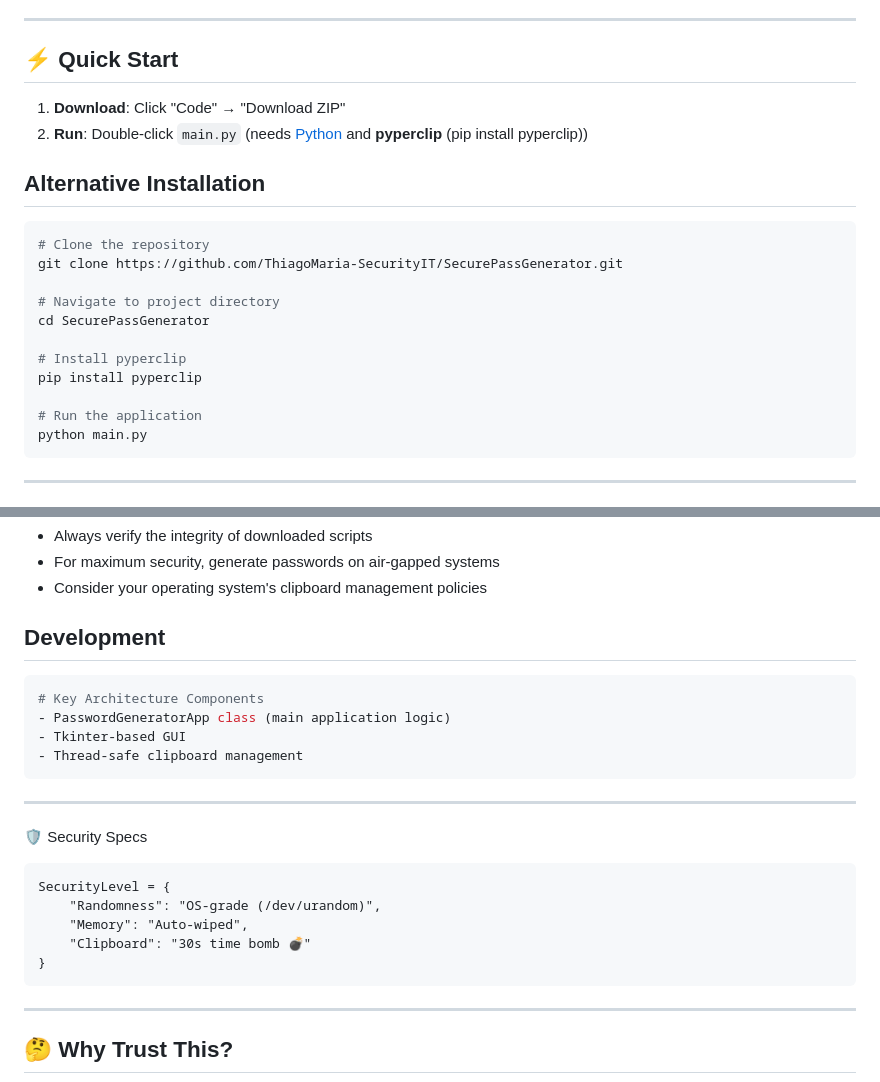
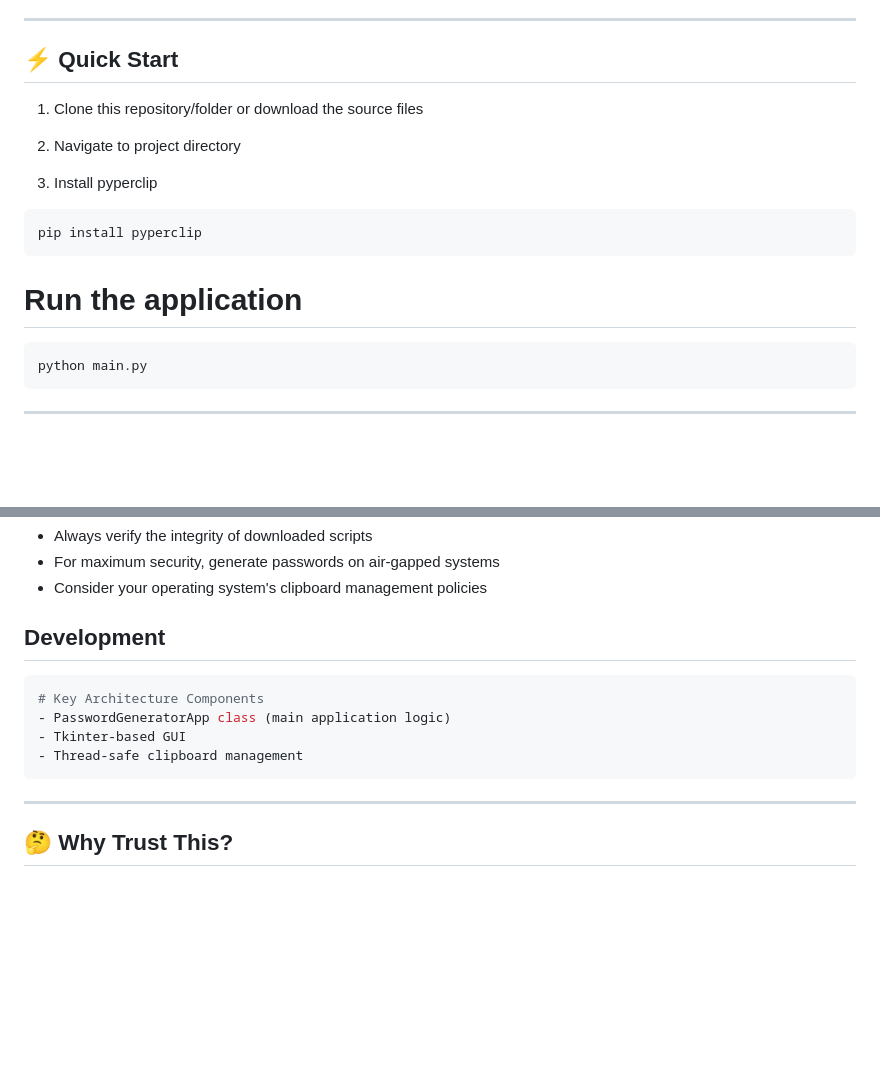
Before and after one commit to ThiagoMaria-SecurityIT/Python-For-Security-Information, a Markdown page: PassGenerator/Readme.md, 2 parts joined by grey strips. GitHub-like rendering; blank space fills up the shorter version.

````diff
--- a/PassGenerator/Readme.md
+++ b/PassGenerator/Readme.md
@@ -75,21 +75,17 @@ Designed for users who need reliable password generation without unnecessary com
    - Pyperclip automatically clears clipboard after 30s
 ---
 ## ⚡ Quick Start
-1. **Download**: Click "Code" → "Download ZIP"
-2. **Run**: Double-click `main.py` (needs [Python](https://www.python.org/downloads/) and **pyperclip** (pip install pyperclip))
 
-## Alternative Installation
+1. Clone this repository/folder or download the source files
+
+2. Navigate to project directory
+
+3. Install pyperclip
 ```bash
-# Clone the repository
-git clone https://github.com/ThiagoMaria-SecurityIT/SecurePassGenerator.git
-
-# Navigate to project directory
-cd SecurePassGenerator
-
-# Install pyperclip
 pip install pyperclip
-
+```
 # Run the application
+```python
 python main.py
 ```
 ---
@@ -107,21 +103,12 @@ python main.py
 - Consider your operating system's clipboard management policies
 
 ## Development
+
 ```python
 # Key Architecture Components
 - PasswordGeneratorApp class (main application logic)
 - Tkinter-based GUI
 - Thread-safe clipboard management
-```
-
----
-🛡️ Security Specs
-```
-SecurityLevel = {
-    "Randomness": "OS-grade (/dev/urandom)",
-    "Memory": "Auto-wiped",
-    "Clipboard": "30s time bomb 💣"
-}
 ```
 ---
 
````
